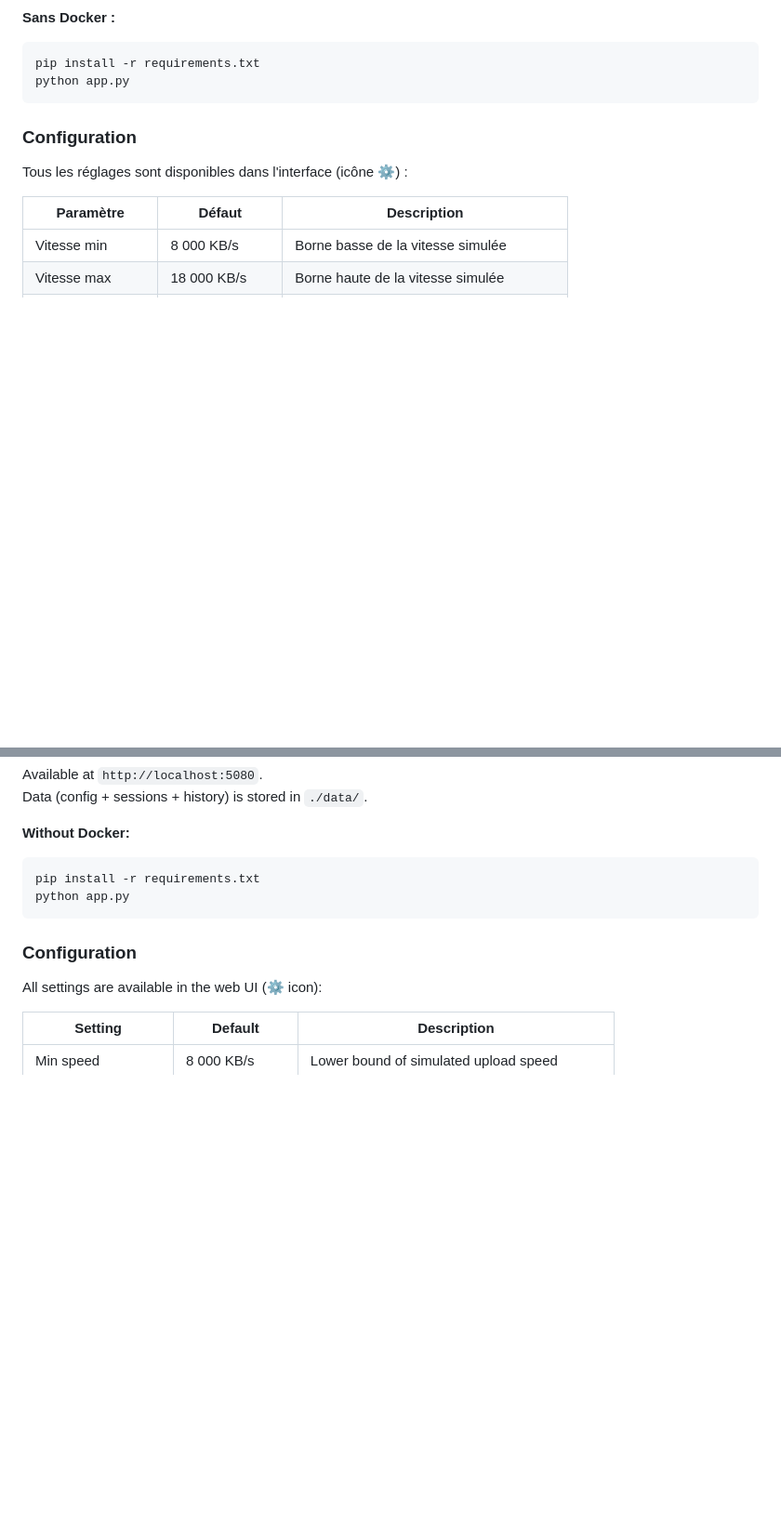
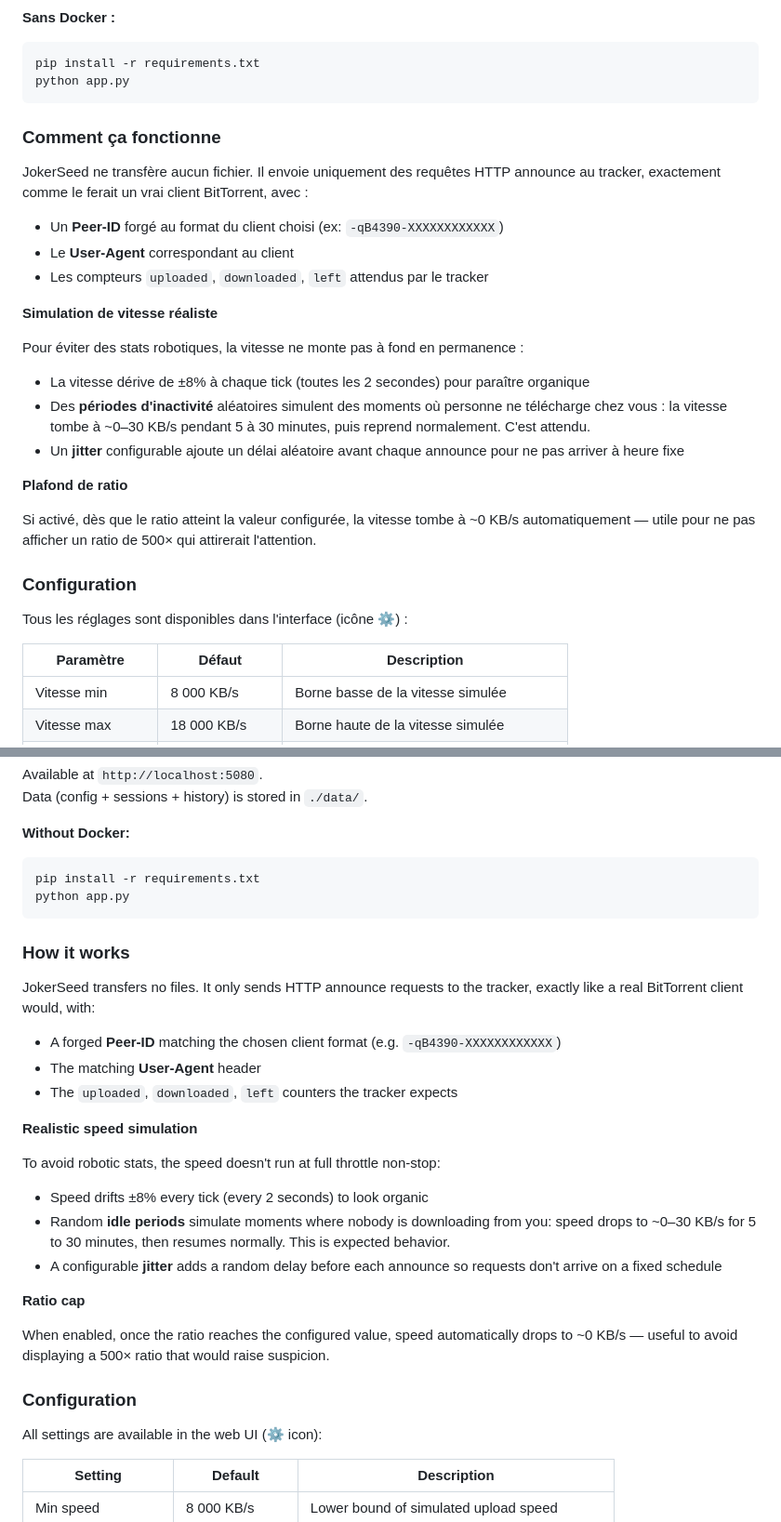
Before and after one commit to TysonZk/jokerseed-fake-ratio, a Markdown page: README.md, 2 parts joined by grey strips. Shown at 93% size. GitHub-like rendering; blank space fills up the shorter version.

Commit message:
Add how it works section explaining speed simulation and idle periods

````diff
--- a/README.md
+++ b/README.md
@@ -42,6 +42,26 @@ Les données (config + sessions + historique) sont stockées dans `./data/`.
 pip install -r requirements.txt
 python app.py
 ```
+
+### Comment ça fonctionne
+
+JokerSeed ne transfère aucun fichier. Il envoie uniquement des requêtes HTTP announce au tracker, exactement comme le ferait un vrai client BitTorrent, avec :
+
+- Un **Peer-ID** forgé au format du client choisi (ex: `-qB4390-XXXXXXXXXXXX`)
+- Le **User-Agent** correspondant au client
+- Les compteurs `uploaded`, `downloaded`, `left` attendus par le tracker
+
+**Simulation de vitesse réaliste**
+
+Pour éviter des stats robotiques, la vitesse ne monte pas à fond en permanence :
+
+- La vitesse dérive de ±8% à chaque tick (toutes les 2 secondes) pour paraître organique
+- Des **périodes d'inactivité** aléatoires simulent des moments où personne ne télécharge chez vous : la vitesse tombe à ~0–30 KB/s pendant 5 à 30 minutes, puis reprend normalement. C'est attendu.
+- Un **jitter** configurable ajoute un délai aléatoire avant chaque announce pour ne pas arriver à heure fixe
+
+**Plafond de ratio**
+
+Si activé, dès que le ratio atteint la valeur configurée, la vitesse tombe à ~0 KB/s automatiquement — utile pour ne pas afficher un ratio de 500× qui attirerait l'attention.
 
 ### Configuration
 
@@ -95,6 +115,26 @@ pip install -r requirements.txt
 python app.py
 ```
 
+### How it works
+
+JokerSeed transfers no files. It only sends HTTP announce requests to the tracker, exactly like a real BitTorrent client would, with:
+
+- A forged **Peer-ID** matching the chosen client format (e.g. `-qB4390-XXXXXXXXXXXX`)
+- The matching **User-Agent** header
+- The `uploaded`, `downloaded`, `left` counters the tracker expects
+
+**Realistic speed simulation**
+
+To avoid robotic stats, the speed doesn't run at full throttle non-stop:
+
+- Speed drifts ±8% every tick (every 2 seconds) to look organic
+- Random **idle periods** simulate moments where nobody is downloading from you: speed drops to ~0–30 KB/s for 5 to 30 minutes, then resumes normally. This is expected behavior.
+- A configurable **jitter** adds a random delay before each announce so requests don't arrive on a fixed schedule
+
+**Ratio cap**
+
+When enabled, once the ratio reaches the configured value, speed automatically drops to ~0 KB/s — useful to avoid displaying a 500× ratio that would raise suspicion.
+
 ### Configuration
 
 All settings are available in the web UI (⚙ icon):
````
